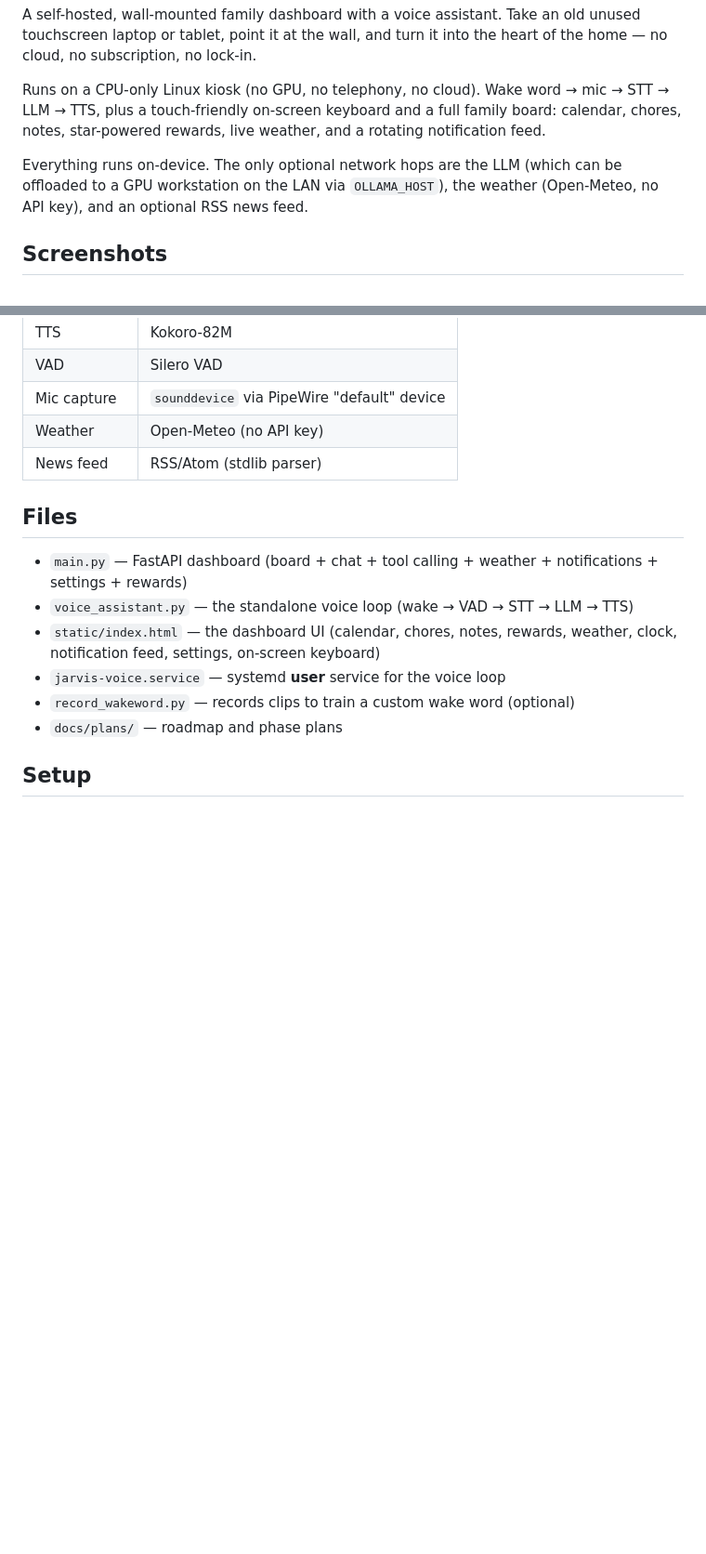
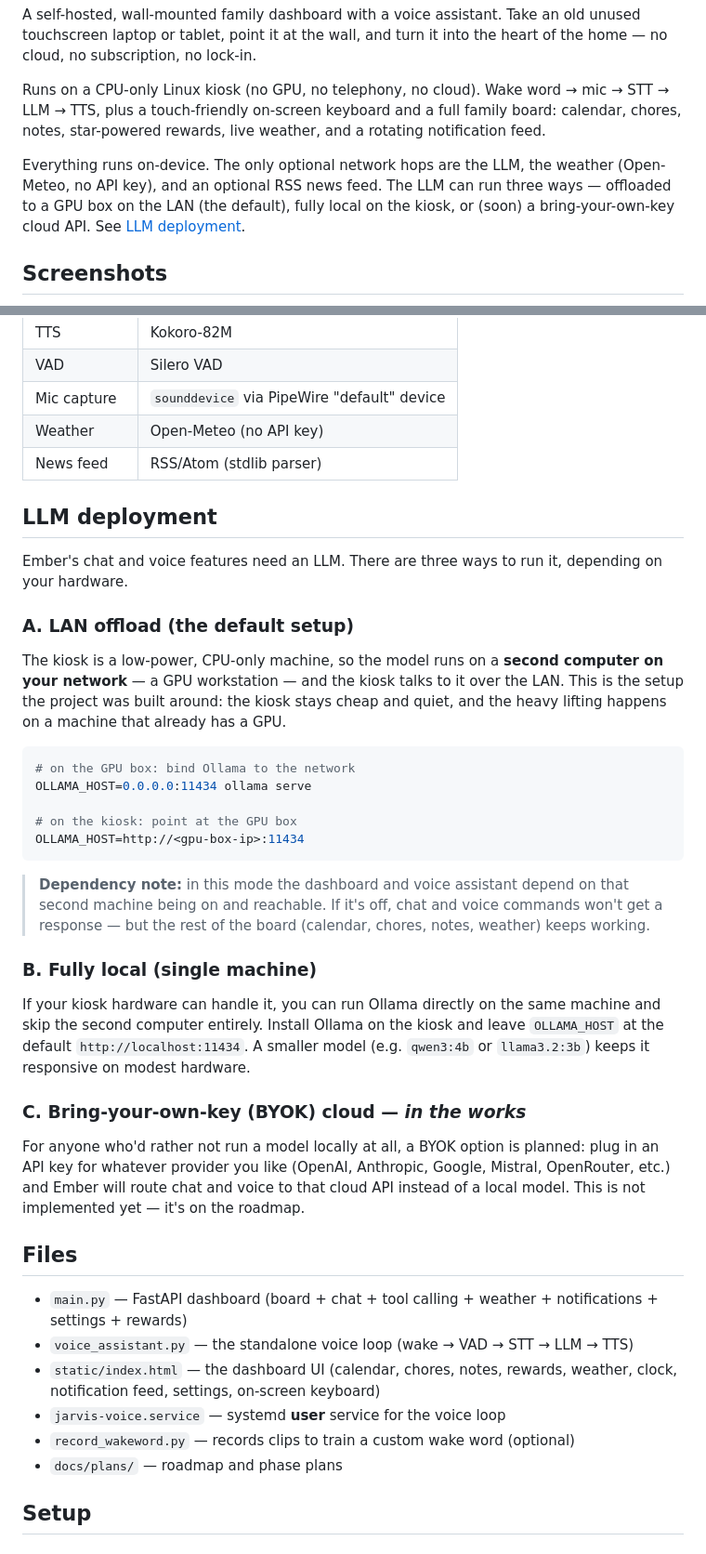
Before and after one commit to benjamin-craig-hi/ember-family-dashboard, a Markdown page: README.md, 2 parts joined by grey strips. Shown at 93% size. Rendered like a GitHub page; blank space fills up the shorter version.

Commit message:
docs: add LLM deployment section (LAN offload, fully local, BYOK cloud)

````diff
--- a/README.md
+++ b/README.md
@@ -11,9 +11,11 @@ Runs on a CPU-only Linux kiosk (no GPU, no telephony, no cloud). Wake word → m
 board: calendar, chores, notes, star-powered rewards, live weather, and a
 rotating notification feed.
 
-Everything runs on-device. The only optional network hops are the LLM (which can
-be offloaded to a GPU workstation on the LAN via `OLLAMA_HOST`), the weather
-(Open-Meteo, no API key), and an optional RSS news feed.
+Everything runs on-device. The only optional network hops are the LLM, the
+weather (Open-Meteo, no API key), and an optional RSS news feed. The LLM can run
+three ways — offloaded to a GPU box on the LAN (the default), fully local on the
+kiosk, or (soon) a bring-your-own-key cloud API. See
+[LLM deployment](#llm-deployment).
 
 ## Screenshots
 
@@ -89,6 +91,46 @@ be offloaded to a GPU workstation on the LAN via `OLLAMA_HOST`), the weather
 | Weather | Open-Meteo (no API key) |
 | News feed | RSS/Atom (stdlib parser) |
 
+## LLM deployment
+
+Ember's chat and voice features need an LLM. There are three ways to run it,
+depending on your hardware.
+
+### A. LAN offload (the default setup)
+
+The kiosk is a low-power, CPU-only machine, so the model runs on a **second
+computer on your network** — a GPU workstation — and the kiosk talks to it over
+the LAN. This is the setup the project was built around: the kiosk stays cheap
+and quiet, and the heavy lifting happens on a machine that already has a GPU.
+
+```bash
+# on the GPU box: bind Ollama to the network
+OLLAMA_HOST=0.0.0.0:11434 ollama serve
+
+# on the kiosk: point at the GPU box
+OLLAMA_HOST=http://<gpu-box-ip>:11434
+```
+
+> **Dependency note:** in this mode the dashboard and voice assistant depend on
+> that second machine being on and reachable. If it's off, chat and voice
+> commands won't get a response — but the rest of the board (calendar, chores,
+> notes, weather) keeps working.
+
+### B. Fully local (single machine)
+
+If your kiosk hardware can handle it, you can run Ollama directly on the same
+machine and skip the second computer entirely. Install Ollama on the kiosk and
+leave `OLLAMA_HOST` at the default `http://localhost:11434`. A smaller model
+(e.g. `qwen3:4b` or `llama3.2:3b`) keeps it responsive on modest hardware.
+
+### C. Bring-your-own-key (BYOK) cloud — *in the works*
+
+For anyone who'd rather not run a model locally at all, a BYOK option is
+planned: plug in an API key for whatever provider you like (OpenAI, Anthropic,
+Google, Mistral, OpenRouter, etc.) and Ember will route chat and voice to that
+cloud API instead of a local model. This is not implemented yet — it's on the
+roadmap.
+
 ## Files
 
 - `main.py` — FastAPI dashboard (board + chat + tool calling + weather +
````
Also changed, not shown: other parts of README.md (+3 -4 lines).
